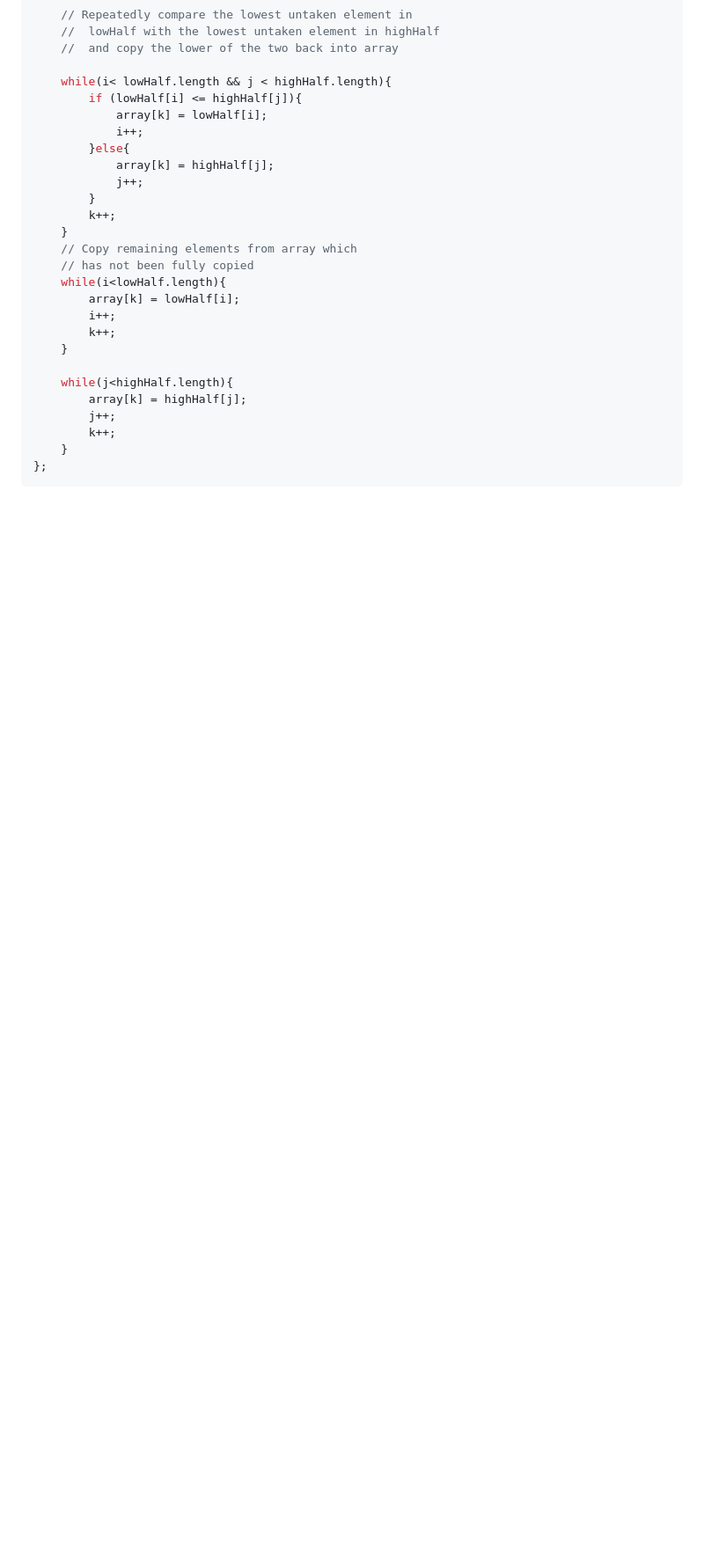
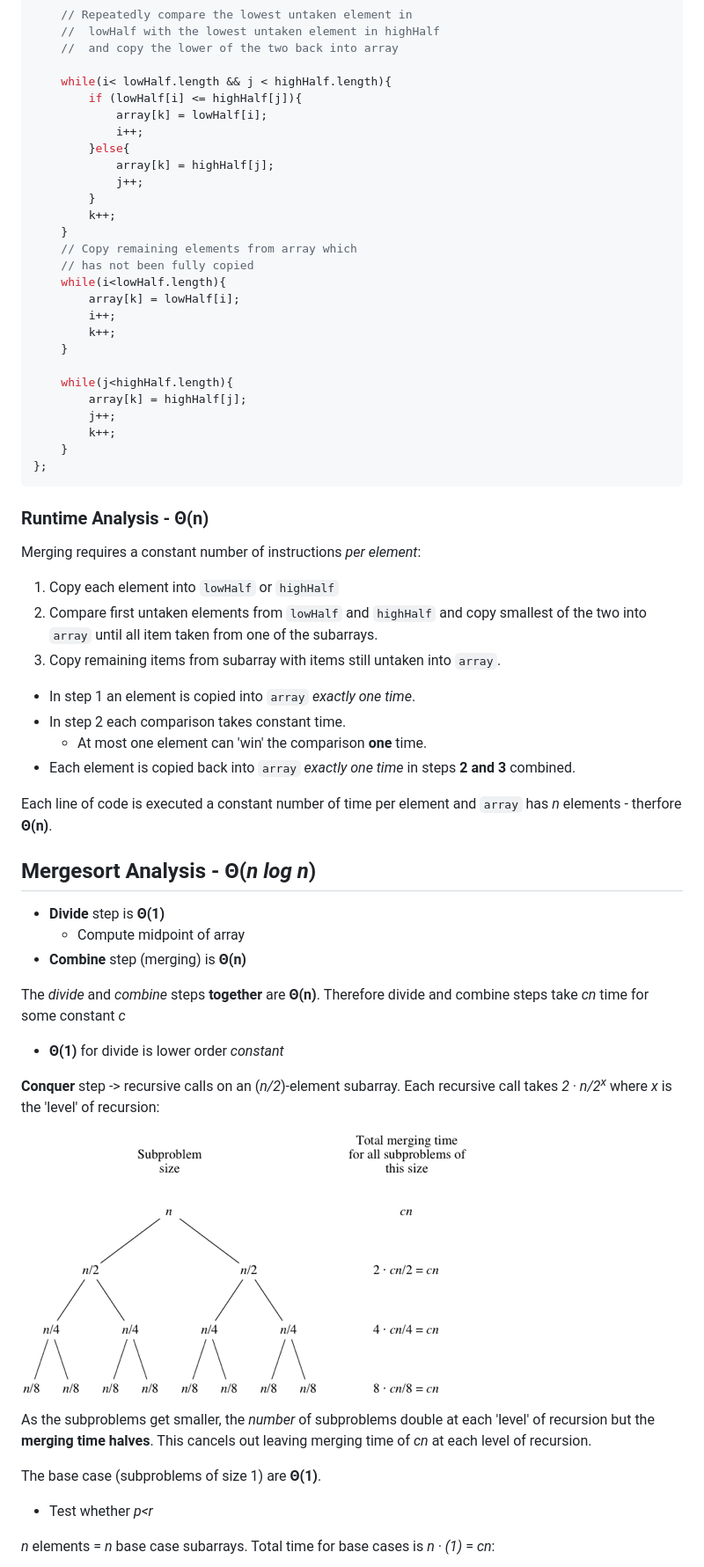
Before and after one commit to SteadBytes/algorithms-comp-sci, a Markdown page: merge-sort/merge-sort.md, the part around the change printed below. Shown: that part at 88% size. Rendered like a GitHub page; pictures changed too: images/2017-09-04-11-49-36.png (added); blank space fills up the shorter version.

Commit message:
Merge sort Analysis

````diff
--- a/merge-sort/merge-sort.md
+++ b/merge-sort/merge-sort.md
@@ -106,3 +106,35 @@ let merge = function(array, p, q, r) {
     }
 };
 ```
+### Runtime Analysis - **&Theta;(n)**
+ Merging requires a constant number of instructions *per element*:
+1. Copy each element into `lowHalf` or `highHalf`
+2. Compare first untaken elements from `lowHalf` and `highHalf` and copy smallest of the two into `array` until all item taken from one of the subarrays.
+3. Copy remaining items from subarray with items still untaken into `array`.
+
+* In step 1 an element is copied into `array` *exactly one time*.
+* In step 2 each comparison takes constant time.
+    * At most one element can 'win' the comparison **one** time.
+* Each element is copied back into `array` *exactly one time* in steps **2 and 3** combined.
+
+Each line of code is executed a constant number of time per element and `array` has *n* elements - therfore **&Theta;(n)**.
+
+## Mergesort Analysis - **&Theta;(*n log n*)**
+* **Divide** step is **&Theta;(1)**
+    * Compute midpoint of array
+* **Combine** step (merging) is  **&Theta;(n)**
+
+The *divide* and *combine* steps **together** are **&Theta;(n)**. Therefore divide and combine steps take *cn* time for some constant *c*
+* **&Theta;(1)** for divide is lower order *constant*
+
+**Conquer** step -> recursive calls on an (*n/2*)-element subarray. Each recursive call takes *2 &middot; n/2<sup>x</sup>* where *x* is the 'level' of recursion:
+
+![](../images/2017-09-04-11-49-36.png)
+
+As the subproblems get smaller, the *number* of subproblems double at each 'level' of recursion but the **merging time halves**. This cancels out leaving merging time of *cn* at each level of recursion.
+
+The base case (subproblems of size 1) are **&Theta;(1)**.
+* Test whether *p<r*
+
+*n* elements = *n* base case subarrays. Total time for base cases is *n &middot; (1)* = *cn*:
+
````
Also changed, not shown: other parts of merge-sort/merge-sort.md (+8 -0 lines), images/2017-09-04-11-53-46.png (added).
